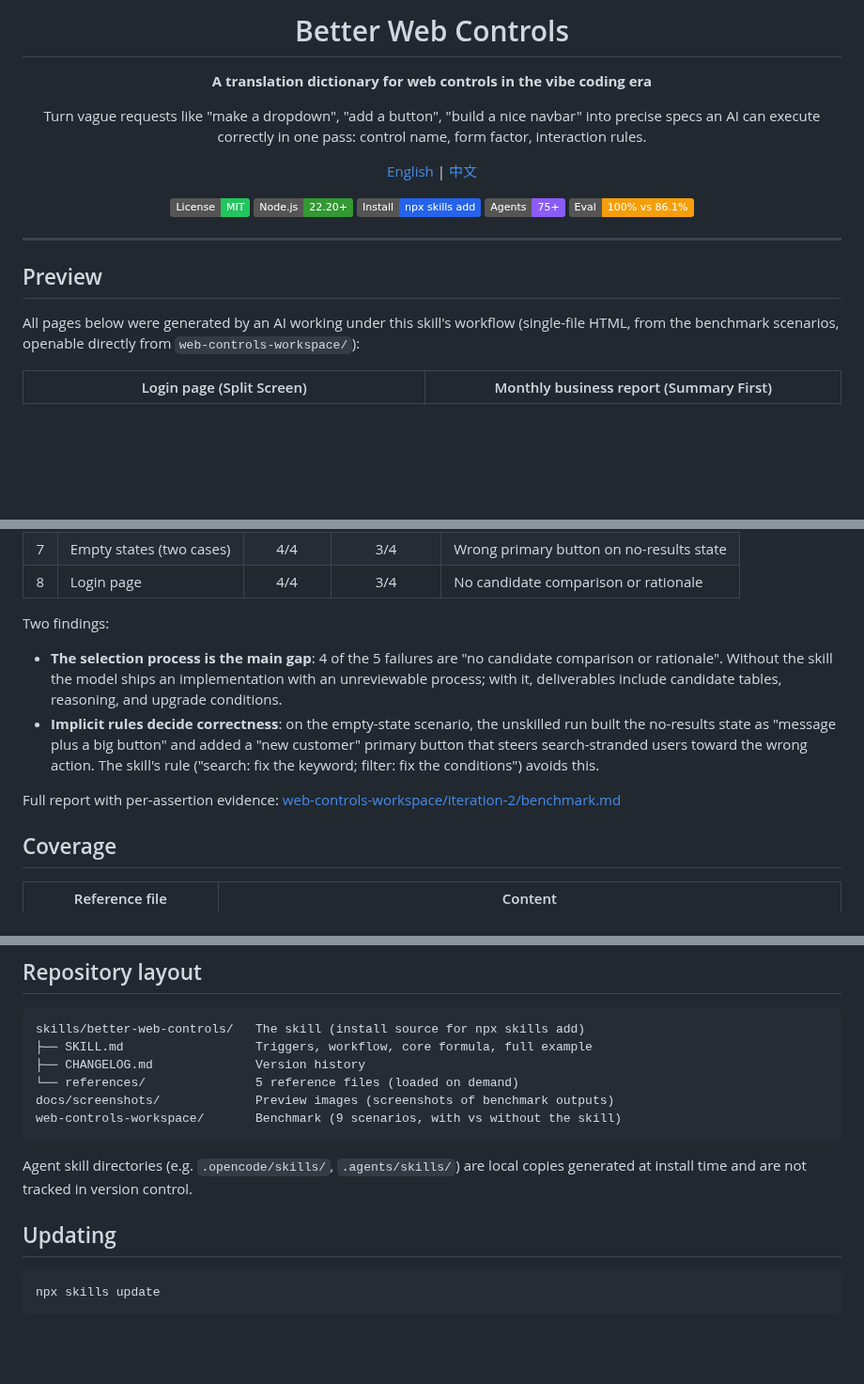
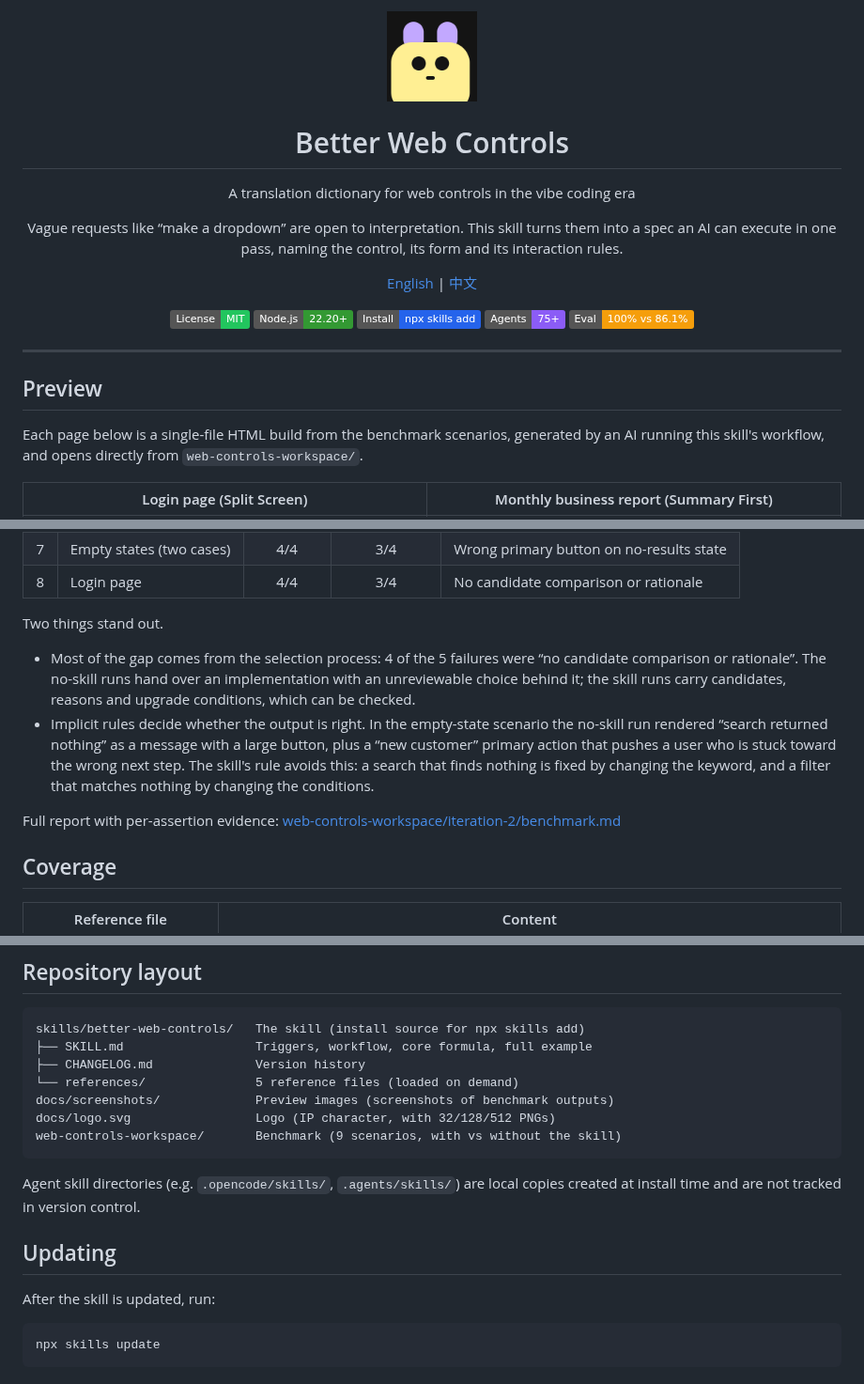
Before and after one commit to shanchuann/better-web-controls, a Markdown page: README.en.md, 3 parts joined by grey strips. Shown at 94% size. Drawn GitHub-style; pictures changed too: docs/logo-128.png (added); badges without logos; blank space fills up the shorter version.

````diff
--- a/README.en.md
+++ b/README.en.md
@@ -1,11 +1,12 @@
 <div align="center">
+
+<img src="docs/logo-128.png" width="96" alt="Better Web Controls">
 
 # Better Web Controls
 
-**A translation dictionary for web controls in the vibe coding era**
+A translation dictionary for web controls in the vibe coding era
 
-Turn vague requests like "make a dropdown", "add a button", "build a nice navbar" into precise
-specs an AI can execute correctly in one pass: control name, form factor, interaction rules.
+Vague requests like “make a dropdown” are open to interpretation. This skill turns them into a spec an AI can execute in one pass, naming the control, its form and its interaction rules.
 
 [English](README.en.md) | [中文](README.md)
 
@@ -21,8 +22,7 @@ specs an AI can execute correctly in one pass: control name, form factor, intera
 
 ## Preview
 
-All pages below were generated by an AI working under this skill's workflow (single-file HTML,
-from the benchmark scenarios, openable directly from `web-controls-workspace/`):
+Each page below is a single-file HTML build from the benchmark scenarios, generated by an AI running this skill's workflow, and opens directly from `web-controls-workspace/`.
 
 | Login page (Split Screen) | Monthly business report (Summary First) |
 |:---:|:---:|
@@ -103,18 +93,12 @@ Per-scenario results:
 | 7 | Empty states (two cases) | 4/4 | 3/4 | Wrong primary button on no-results state |
 | 8 | Login page | 4/4 | 3/4 | No candidate comparison or rationale |
 
-Two findings:
+Two things stand out.
 
-- **The selection process is the main gap**: 4 of the 5 failures are "no candidate comparison or
-  rationale". Without the skill the model ships an implementation with an unreviewable process;
-  with it, deliverables include candidate tables, reasoning, and upgrade conditions.
-- **Implicit rules decide correctness**: on the empty-state scenario, the unskilled run built the
-  no-results state as "message plus a big button" and added a "new customer" primary button that
-  steers search-stranded users toward the wrong action. The skill's rule ("search: fix the
-  keyword; filter: fix the conditions") avoids this.
+- Most of the gap comes from the selection process: 4 of the 5 failures were “no candidate comparison or rationale”. The no-skill runs hand over an implementation with an unreviewable choice behind it; the skill runs carry candidates, reasons and upgrade conditions, which can be checked.
+- Implicit rules decide whether the output is right. In the empty-state scenario the no-skill run rendered “search returned nothing” as a message with a large button, plus a “new customer” primary action that pushes a user who is stuck toward the wrong next step. The skill's rule avoids this: a search that finds nothing is fixed by changing the keyword, and a filter that matches nothing by changing the conditions.
 
-Full report with per-assertion evidence:
-[web-controls-workspace/iteration-2/benchmark.md](web-controls-workspace/iteration-2/benchmark.md)
+Full report with per-assertion evidence: [web-controls-workspace/iteration-2/benchmark.md](web-controls-workspace/iteration-2/benchmark.md)
 
 ## Coverage
 
@@ -134,13 +118,15 @@ skills/better-web-controls/   The skill (install source for npx skills add)
 ├── CHANGELOG.md              Version history
 └── references/               5 reference files (loaded on demand)
 docs/screenshots/             Preview images (screenshots of benchmark outputs)
+docs/logo.svg                 Logo (IP character, with 32/128/512 PNGs)
 web-controls-workspace/       Benchmark (9 scenarios, with vs without the skill)
 ```
 
-Agent skill directories (e.g. `.opencode/skills/`, `.agents/skills/`) are local copies generated
-at install time and are not tracked in version control.
+Agent skill directories (e.g. `.opencode/skills/`, `.agents/skills/`) are local copies created at install time and are not tracked in version control.
 
 ## Updating
+
+After the skill is updated, run:
 
 ```bash
 npx skills update
````
Also changed, not shown: other parts of README.en.md (+15 -25 lines), README.md (+30 -28 lines), docs/logo.md (added, +114 -0 lines), docs/logo-32.png (added), docs/logo-512.png (added), 1 other file.
